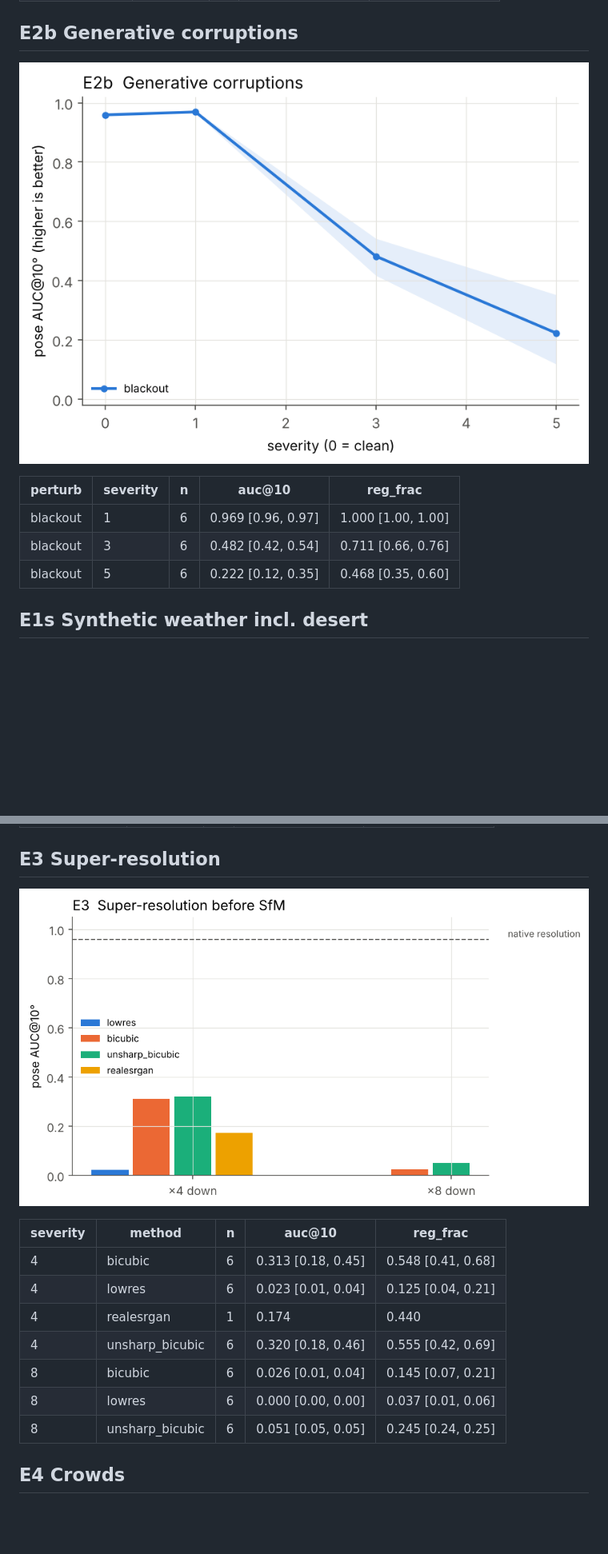
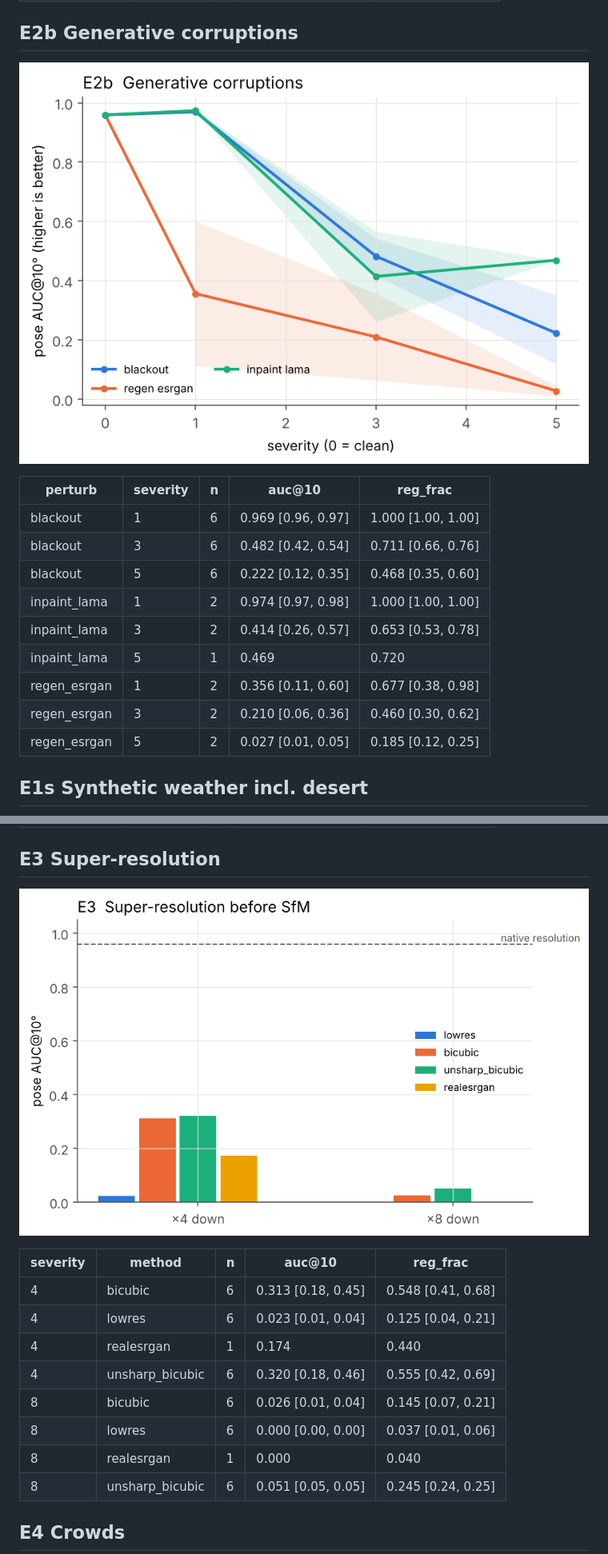
Before and after one commit to amoghshetty7436/Computer-Vision, a Markdown page: results/summary.md, 2 parts joined by grey strips. Shown at 80% size. GitHub-like rendering; pictures changed too: results/figures/e2_generative.png, results/figures/e3_superres.png; blank space fills up the shorter version.

Commit message:
Generative noise (ESRGAN, LaMa) seed 0
Co-Authored-By: Claude Opus 5.5 <noreply@anthropic.com>
Claude-Session: https://claude.ai/code/session_01DwFUuxyVwkhujN2CBgQS9g

```diff
--- a/results/summary.md
+++ b/results/summary.md
@@ -53,6 +53,12 @@ Metric: pose AUC@10° over all input image pairs (unregistered = failure) and re
 | blackout | 1 | 6 | 0.969 [0.96, 0.97] | 1.000 [1.00, 1.00] |
 | blackout | 3 | 6 | 0.482 [0.42, 0.54] | 0.711 [0.66, 0.76] |
 | blackout | 5 | 6 | 0.222 [0.12, 0.35] | 0.468 [0.35, 0.60] |
+| inpaint_lama | 1 | 2 | 0.974 [0.97, 0.98] | 1.000 [1.00, 1.00] |
+| inpaint_lama | 3 | 2 | 0.414 [0.26, 0.57] | 0.653 [0.53, 0.78] |
+| inpaint_lama | 5 | 1 | 0.469 | 0.720 |
+| regen_esrgan | 1 | 2 | 0.356 [0.11, 0.60] | 0.677 [0.38, 0.98] |
+| regen_esrgan | 3 | 2 | 0.210 [0.06, 0.36] | 0.460 [0.30, 0.62] |
+| regen_esrgan | 5 | 2 | 0.027 [0.01, 0.05] | 0.185 [0.12, 0.25] |
 
 
 ## E1s  Synthetic weather incl. desert
@@ -96,6 +102,7 @@ Metric: pose AUC@10° over all input image pairs (unregistered = failure) and re
 | 4 | unsharp_bicubic | 6 | 0.320 [0.18, 0.46] | 0.555 [0.42, 0.69] |
 | 8 | bicubic | 6 | 0.026 [0.01, 0.04] | 0.145 [0.07, 0.21] |
 | 8 | lowres | 6 | 0.000 [0.00, 0.00] | 0.037 [0.01, 0.06] |
+| 8 | realesrgan | 1 | 0.000 | 0.040 |
 | 8 | unsharp_bicubic | 6 | 0.051 [0.05, 0.05] | 0.245 [0.24, 0.25] |
 
 
```
Also changed, not shown: other parts of results/summary.md (+5 -0 lines), results/figures/e5_contamination.png, 4 other files.
